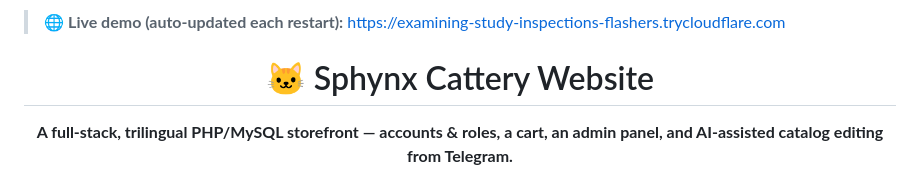
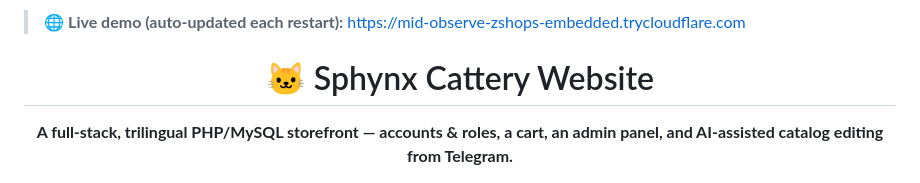
Before and after one commit to BreraDMR/sphynx-cattery-website, a Markdown page: README.md, the part around the change. GitHub-like rendering.

Commit message:
chore: update live demo URL

```diff
--- a/README.md
+++ b/README.md
@@ -1,4 +1,4 @@
-> 🌐 **Live demo (auto-updated each restart):** https://examining-study-inspections-flashers.trycloudflare.com  <!-- live-url -->
+> 🌐 **Live demo (auto-updated each restart):** https://mid-observe-zshops-embedded.trycloudflare.com  <!-- live-url -->
 
 <div align="center">
 
```
